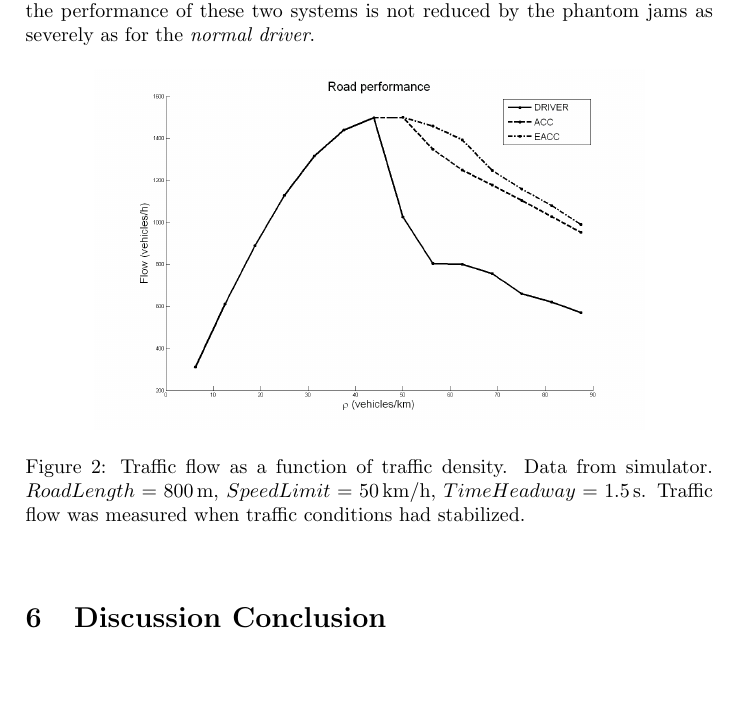
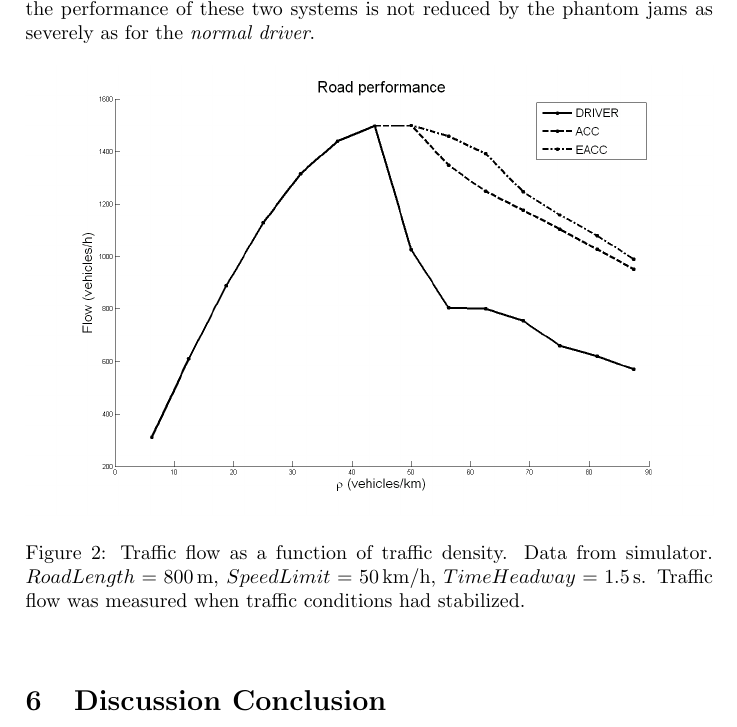
Before and after one commit to evGeniusUA/castraffic, a LaTeX paper (Report/main.tex, which reads Report/results.tex): part of page 4 of 5, cut so that both start at the same text, the shorter picture padded with empty space. Compiled offline with pdfLaTeX.

Commit message:
?ndrade storleken p? performance-plotten.

```diff
--- a/Report/results.tex
+++ b/Report/results.tex
@@ -34,7 +34,7 @@ as severely as for the \emph{normal driver}.
 
 \begin{figure}[h!]
     \begin{center}
-    \includegraphics[width=0.8\textwidth]{flowdensity_2.png}
+    \includegraphics[width=1.0\textwidth]{flowdensity_2.png}
     \caption{\label{performance}
 Traffic flow as a function of traffic density. Data from simulator.
 $ RoadLength=800 \unit{m} $, $ SpeedLimit=50 \unit{km/h} $, $ TimeHeadway=1.5
```
